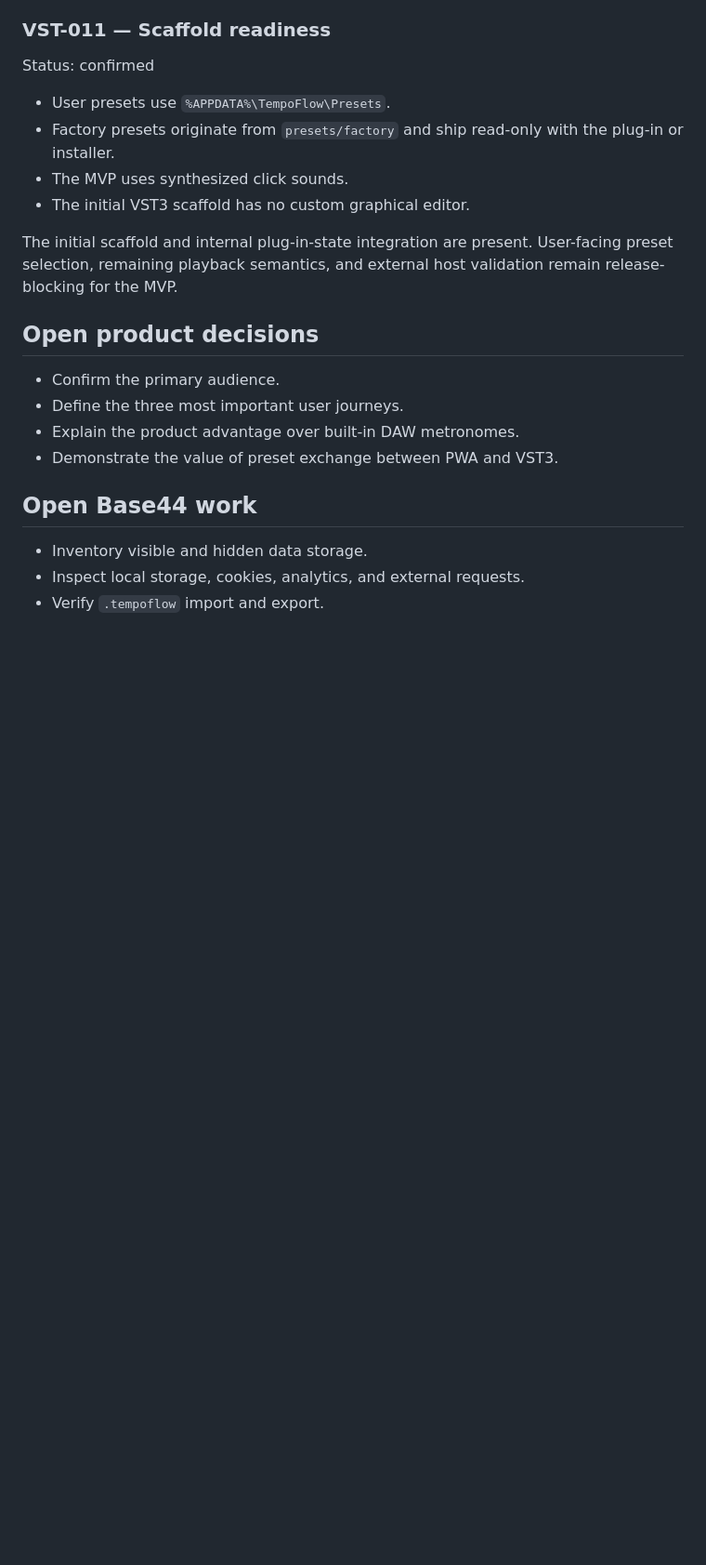
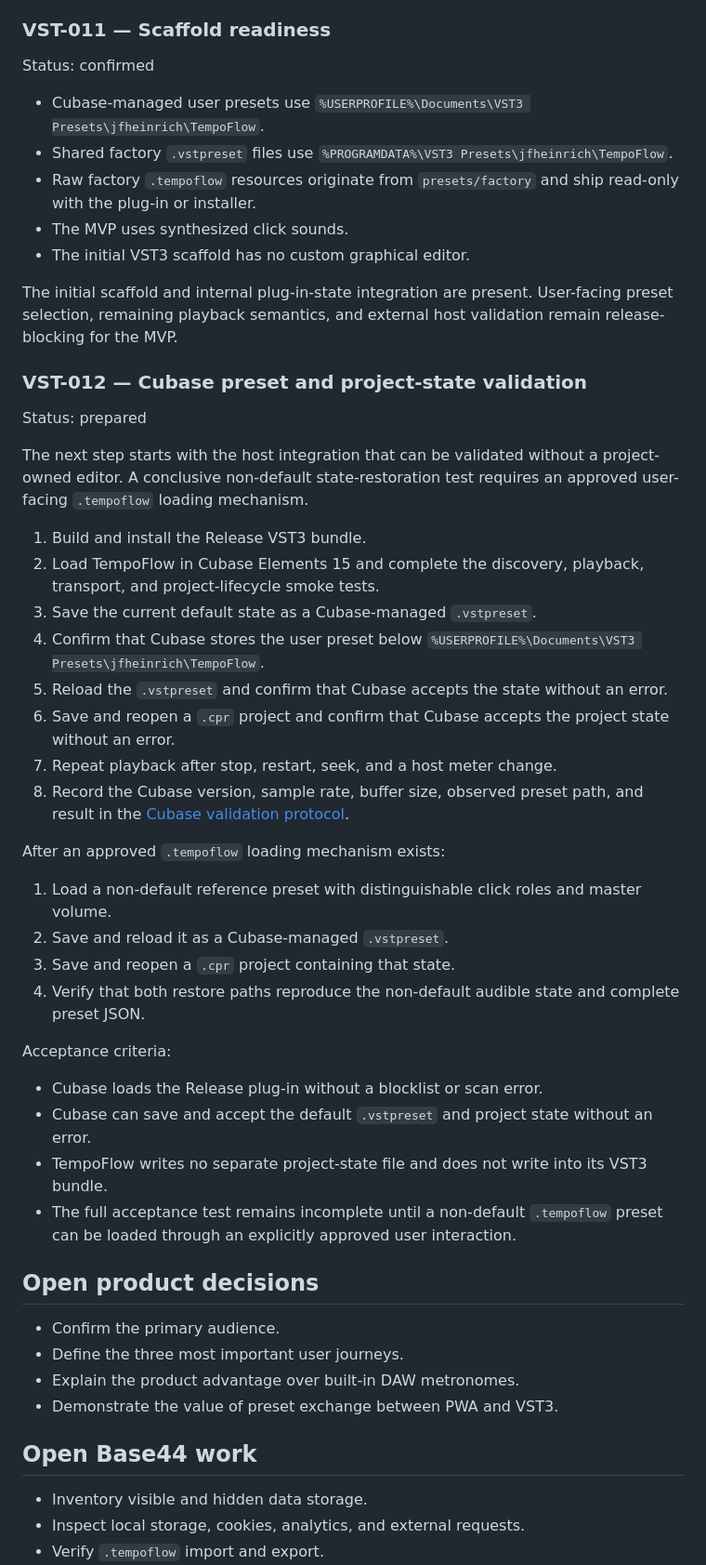
Before and after one commit to jfheinrich-eu/tempoflow, a Markdown page: PROJECT_KICKOFF.md, the part around one of its changes. Shown at 93% size. Rendered like a GitHub page; blank space fills up the shorter version.

```diff
--- a/PROJECT_KICKOFF.md
+++ b/PROJECT_KICKOFF.md
@@ -397,12 +417,42 @@ Run unit tests, builds, validator checks, and Cubase integration tests on Window
 
 Status: confirmed
 
-- User presets use `%APPDATA%\TempoFlow\Presets`.
-- Factory presets originate from `presets/factory` and ship read-only with the plug-in or installer.
+- Cubase-managed user presets use `%USERPROFILE%\Documents\VST3 Presets\jfheinrich\TempoFlow`.
+- Shared factory `.vstpreset` files use `%PROGRAMDATA%\VST3 Presets\jfheinrich\TempoFlow`.
+- Raw factory `.tempoflow` resources originate from `presets/factory` and ship read-only with the plug-in or installer.
 - The MVP uses synthesized click sounds.
 - The initial VST3 scaffold has no custom graphical editor.
 
 The initial scaffold and internal plug-in-state integration are present. User-facing preset selection, remaining playback semantics, and external host validation remain release-blocking for the MVP.
+
+### VST-012 — Cubase preset and project-state validation
+
+Status: prepared
+
+The next step starts with the host integration that can be validated without a project-owned editor. A conclusive non-default state-restoration test requires an approved user-facing `.tempoflow` loading mechanism.
+
+1. Build and install the Release VST3 bundle.
+2. Load TempoFlow in Cubase Elements 15 and complete the discovery, playback, transport, and project-lifecycle smoke tests.
+3. Save the current default state as a Cubase-managed `.vstpreset`.
+4. Confirm that Cubase stores the user preset below `%USERPROFILE%\Documents\VST3 Presets\jfheinrich\TempoFlow`.
+5. Reload the `.vstpreset` and confirm that Cubase accepts the state without an error.
+6. Save and reopen a `.cpr` project and confirm that Cubase accepts the project state without an error.
+7. Repeat playback after stop, restart, seek, and a host meter change.
+8. Record the Cubase version, sample rate, buffer size, observed preset path, and result in the [Cubase validation protocol](docs/cubase-validation.md).
+
+After an approved `.tempoflow` loading mechanism exists:
+
+1. Load a non-default reference preset with distinguishable click roles and master volume.
+2. Save and reload it as a Cubase-managed `.vstpreset`.
+3. Save and reopen a `.cpr` project containing that state.
+4. Verify that both restore paths reproduce the non-default audible state and complete preset JSON.
+
+Acceptance criteria:
+
+- Cubase loads the Release plug-in without a blocklist or scan error.
+- Cubase can save and accept the default `.vstpreset` and project state without an error.
+- TempoFlow writes no separate project-state file and does not write into its VST3 bundle.
+- The full acceptance test remains incomplete until a non-default `.tempoflow` preset can be loaded through an explicitly approved user interaction.
 
 ## Open product decisions
 
```
Also changed, not shown: other parts of PROJECT_KICKOFF.md (+28 -6 lines), README.md (+2 -0 lines), docs/cubase-validation.md (added, +106 -0 lines).
